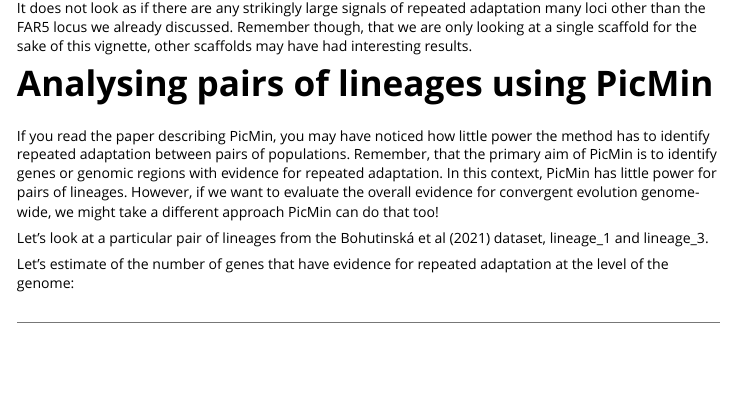
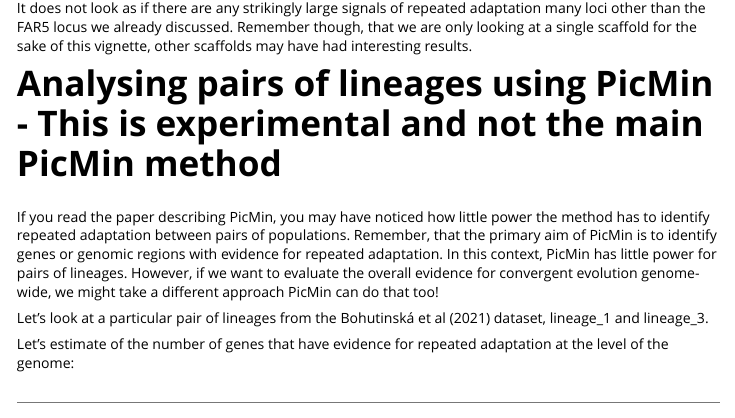
Before and after one commit to TBooker/PicMin, an R Markdown document (vignettes/Arabidopsis-vignette.Rmd): the page in a window 1100 px wide, from 9990 px down. Rendered offline with R 4.5, knitr and Pandoc, with nearby package versions; some code elsewhere in the file could not run offline; long lines of code are wrapped.

Commit message:
quick fix on vignette

```diff
--- a/vignettes/Arabidopsis-vignette.Rmd
+++ b/vignettes/Arabidopsis-vignette.Rmd
@@ -400,7 +400,7 @@ ggplot(data = picMin_results,
 
 It does not look as if there are any strikingly large signals of repeated adaptation many loci other than the FAR5 locus we already discussed. Remember though, that we are only looking at a single scaffold for the sake of this vignette, other scaffolds may have had interesting results.
 
-# Analysing pairs of lineages using PicMin
+# Analysing pairs of lineages using PicMin - This is experimental and not the main PicMin method
 
 If you read the paper describing PicMin, you may have noticed how little power the method has to identify repeated adaptation between pairs of populations. Remember, that the primary aim of PicMin is to identify genes or genomic regions with evidence for repeated adaptation. In this context, PicMin has little power for pairs of lineages. However, if we want to evaluate the overall evidence for convergent evolution genome-wide, we might take a different approach PicMin can do that too!
 
```
